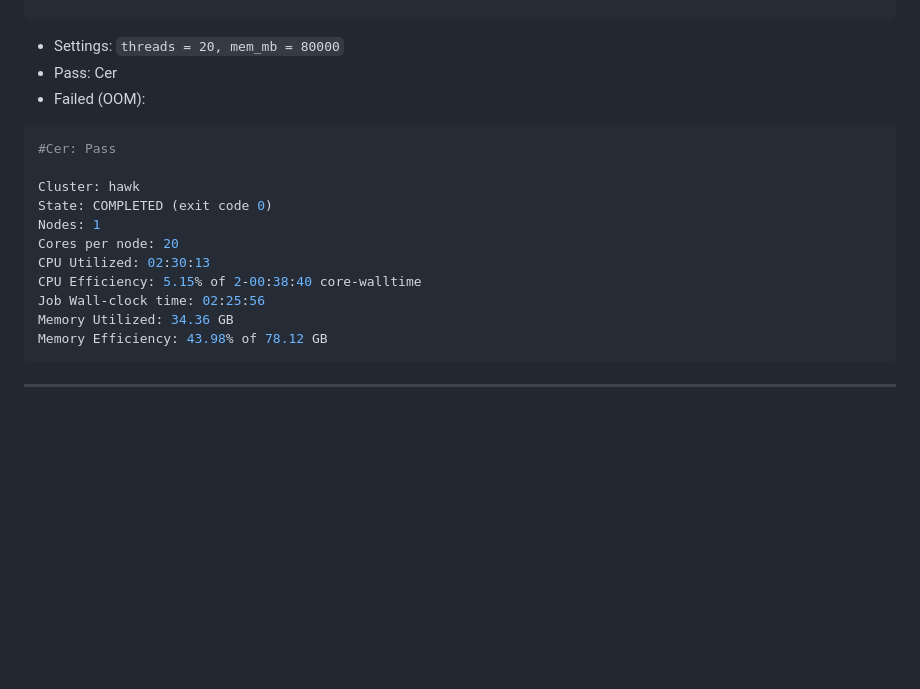
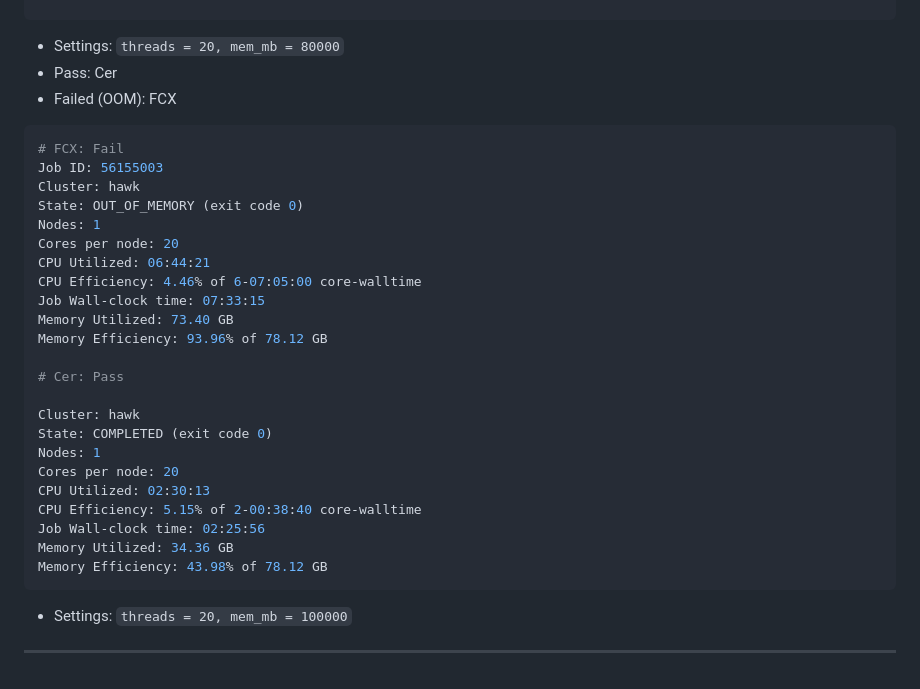
Before and after one commit to Dazcam/dystonia_snRNAseq_2024, a Markdown page: README.md, the part around the change. GitHub-like rendering; folded sections open; blank space fills up the shorter version.

Commit message:
Increase mem for FCX  to 100Gs

````diff
--- a/README.md
+++ b/README.md
@@ -117,10 +117,22 @@ Memory Efficiency: 71.07% of 39.06 GB
 
 - Settings: `threads = 20, mem_mb = 80000`
 - Pass: Cer
-- Failed (OOM):
+- Failed (OOM): FCX
 
 ```bash
-#Cer: Pass
+# FCX: Fail
+Job ID: 56155003
+Cluster: hawk
+State: OUT_OF_MEMORY (exit code 0)
+Nodes: 1
+Cores per node: 20
+CPU Utilized: 06:44:21
+CPU Efficiency: 4.46% of 6-07:05:00 core-walltime
+Job Wall-clock time: 07:33:15
+Memory Utilized: 73.40 GB
+Memory Efficiency: 93.96% of 78.12 GB
+
+# Cer: Pass
 
 Cluster: hawk
 State: COMPLETED (exit code 0)
@@ -133,6 +145,9 @@ Memory Utilized: 34.36 GB
 Memory Efficiency: 43.98% of 78.12 GB
 ```
 
+- Settings: `threads = 20, mem_mb = 100000`
+
+
 </details>
 
 
````
